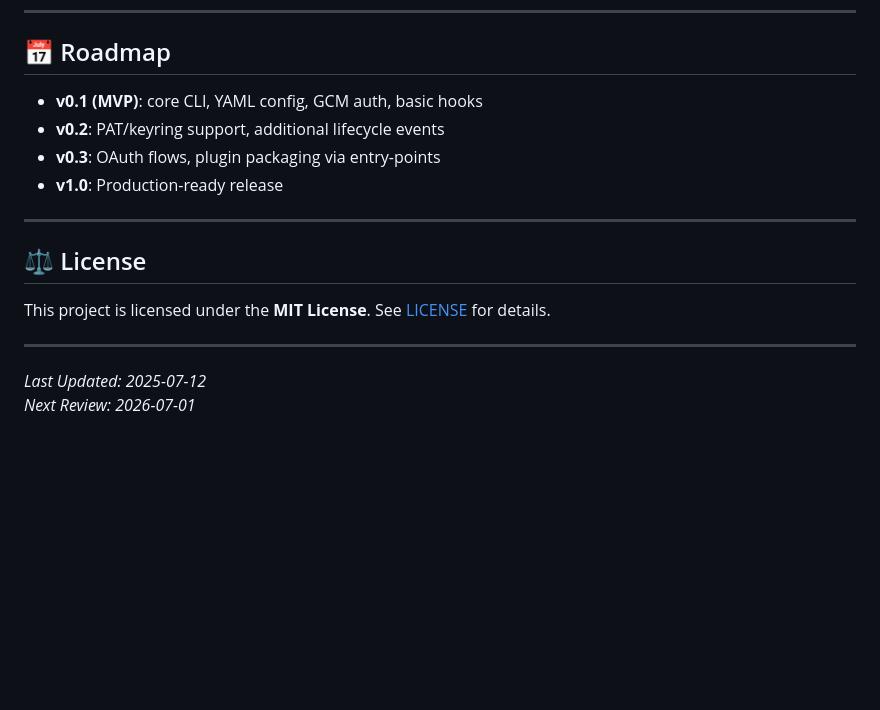
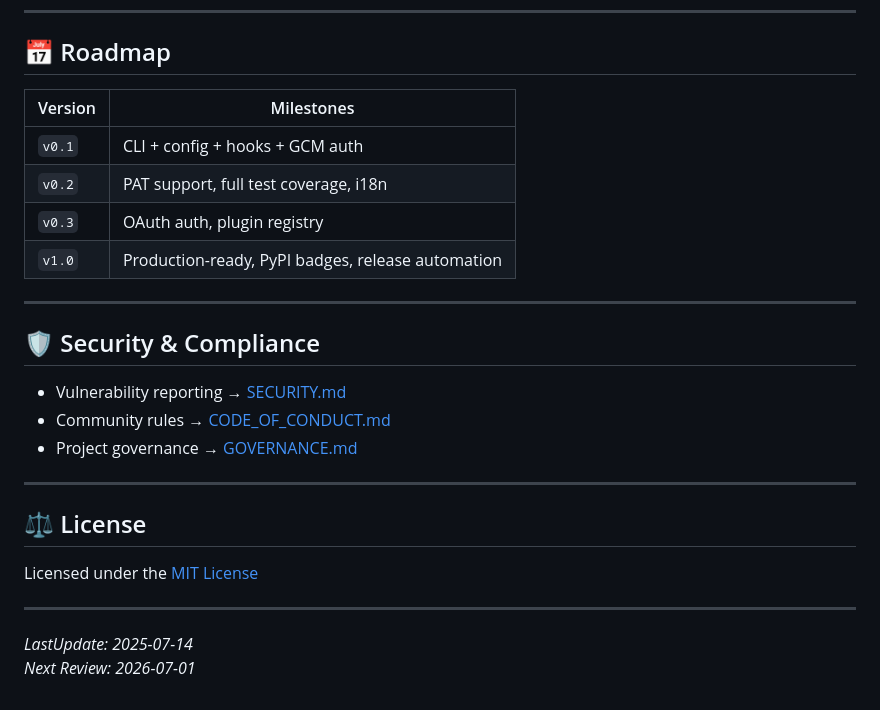
Before and after one commit to phpwalter/Git-Toolkit, a Markdown page: README.md, the part around one of its changes. GitHub-like rendering; blank space fills up the shorter version.

```diff
--- a/README.md
+++ b/README.md
@@ -173,18 +142,28 @@ See [CONTRIBUTING.md](CONTRIBUTING.md) for details.
 
 ## 📅 Roadmap
 
-* **v0.1 (MVP)**: core CLI, YAML config, GCM auth, basic hooks
-* **v0.2**: PAT/keyring support, additional lifecycle events
-* **v0.3**: OAuth flows, plugin packaging via entry-points
-* **v1.0**: Production-ready release
+| Version | Milestones                                        |
+| ------- | ------------------------------------------------- |
+| `v0.1`  | CLI + config + hooks + GCM auth                   |
+| `v0.2`  | PAT support, full test coverage, i18n             |
+| `v0.3`  | OAuth auth, plugin registry                       |
+| `v1.0`  | Production-ready, PyPI badges, release automation |
+
+---
+
+## 🛡️ Security & Compliance
+
+* Vulnerability reporting → [SECURITY.md](.github/SECURITY.md)
+* Community rules → [CODE\_OF\_CONDUCT.md](.github/CODE_OF_CONDUCT.md)
+* Project governance → [GOVERNANCE.md](.github/GOVERNANCE.md)
 
 ---
 
 ## ⚖️ License
 
-This project is licensed under the **MIT License**. See [LICENSE](LICENSE) for details.
+Licensed under the [MIT License](./LICENSE)
 
 ---
 
-_Last Updated: 2025-07-12_<br>
+_LastUpdate: 2025-07-14_<br>
 _Next Review: 2026-07-01_
```
Also changed, not shown: other parts of README.md (+58 -89 lines).
